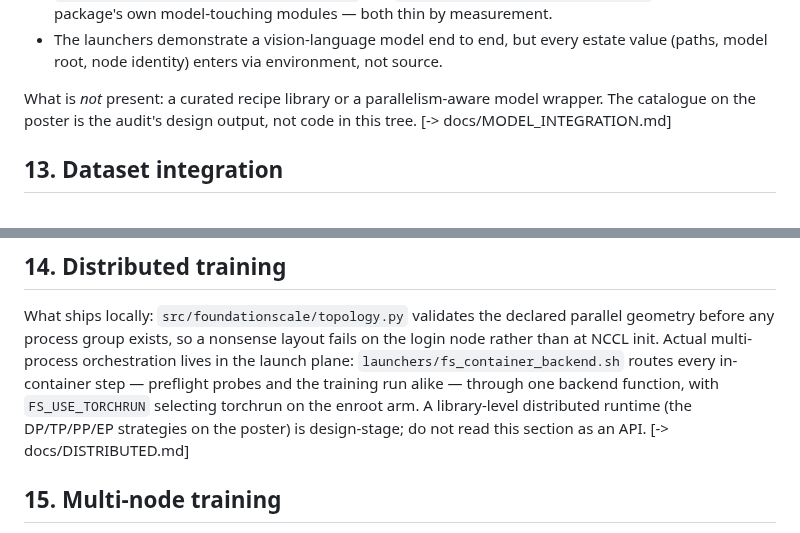
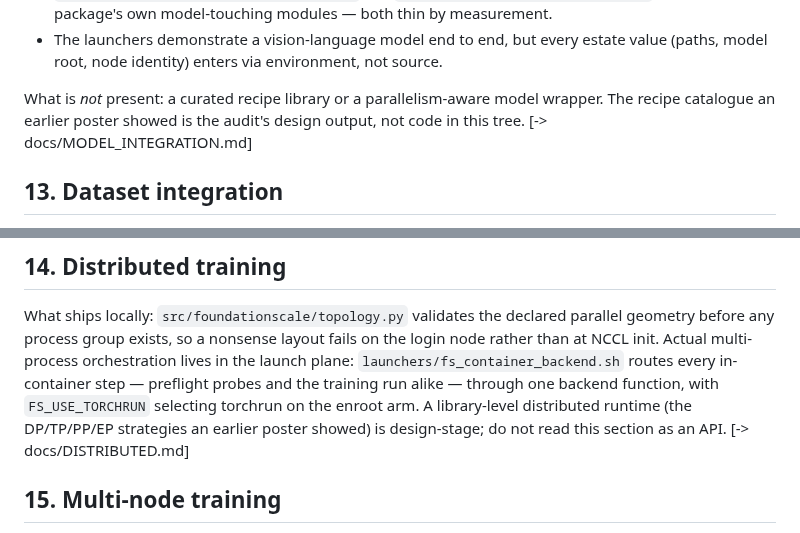
Before and after one commit to TranNhiem/FoundationScale, a Markdown page: README.md, 2 parts joined by grey strips. Drawn GitHub-style.

```diff
--- a/README.md
+++ b/README.md
@@ -422,7 +436,7 @@ model family. The seams that exist:
   (paths, model root, node identity) enters via environment, not source.
 
 What is *not* present: a curated recipe library or a parallelism-aware model wrapper. The
-catalogue on the poster is the audit's design output, not code in this tree.
+recipe catalogue an earlier poster showed is the audit's design output, not code in this tree.
 [-> docs/MODEL_INTEGRATION.md]
 
 ## 13. Dataset integration
@@ -441,7 +455,7 @@ rather than at NCCL init. Actual multi-process orchestration lives in the launch
 `launchers/fs_container_backend.sh` routes every in-container step — preflight probes and
 the training run alike — through one backend function, with `FS_USE_TORCHRUN` selecting
 torchrun on the enroot arm. A library-level distributed runtime (the DP/TP/PP/EP
-strategies on the poster) is design-stage; do not read this section as an API.
+strategies an earlier poster showed) is design-stage; do not read this section as an API.
 [-> docs/DISTRIBUTED.md]
 
 ## 15. Multi-node training
```
Also changed, not shown: other parts of README.md (+24 -10 lines), FoundationSkills/README.md (+4 -0 lines), assets/hero.png, assets/skills_lifecycle.png (added), assets/training_stages.png (added), 4 other files.
